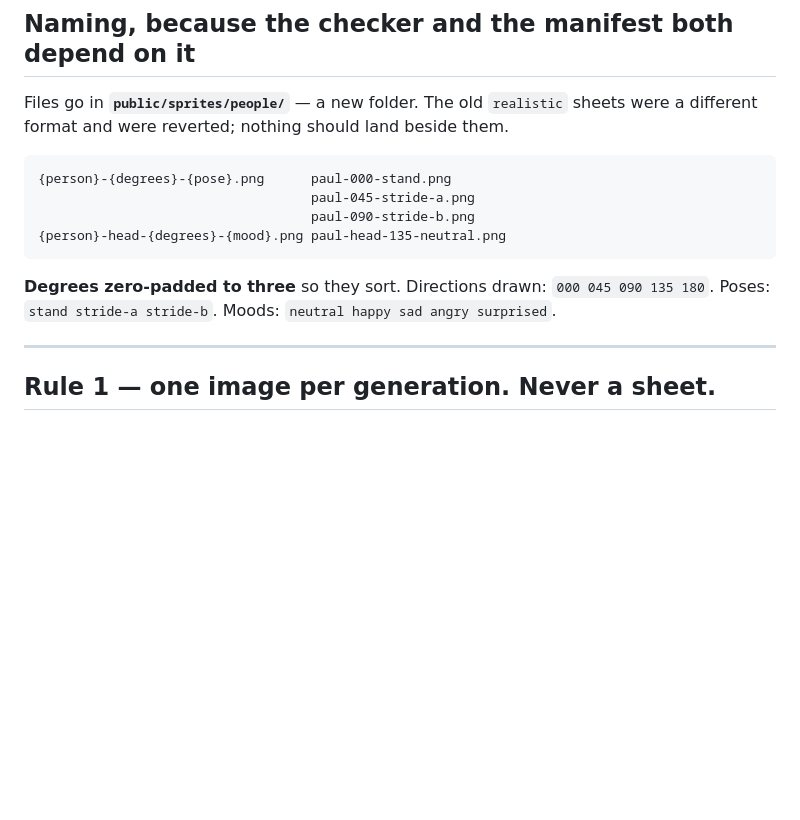
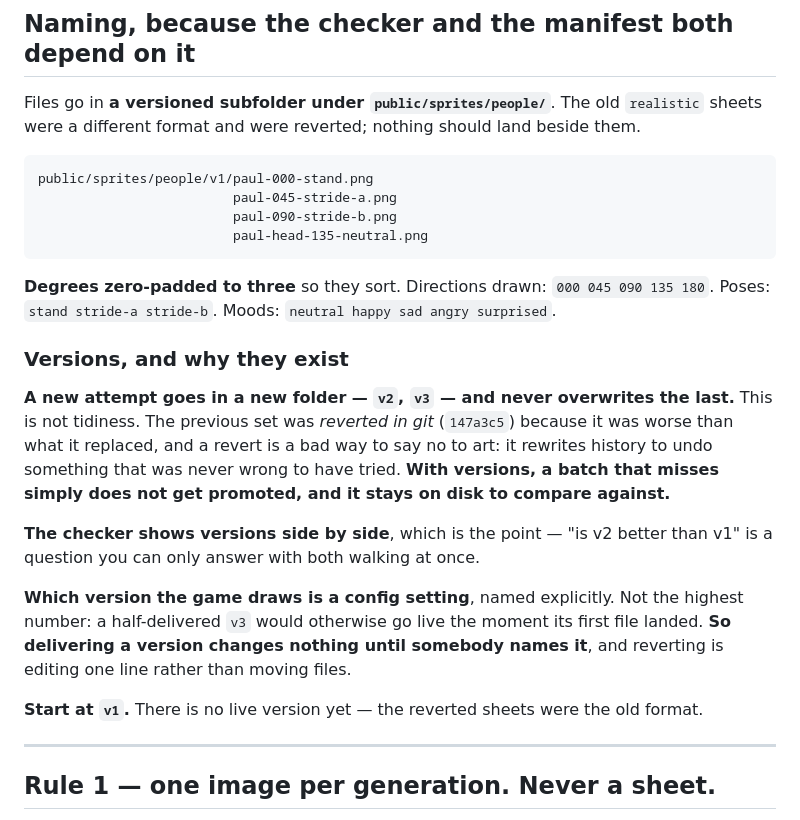
Before and after one commit to silent-8ch/life_game, a Markdown page: docs/handoff-people-sprites.md, the part around the change. Drawn GitHub-style; blank space fills up the shorter version.

Commit message:
Versioned sprite folders, so a bad batch stops needing a revert
Paul wants versions in the naming. A new attempt goes in a new folder and never
overwrites the last, which fixes the thing that happened today: the previous set
was reverted in git because it was worse than what it replaced, and a revert is
a poor way to say no to art. It rewrites history to undo something that was
never wrong to have tried. With versions a batch that misses simply does not get
promoted, and stays on disk to compare against.

Which version the game draws is a config setting, named explicitly rather than
highest wins, because a half delivered v3 would otherwise go live the moment its
first file landed. Delivering a version changes nothing until somebody names it,
and reverting becomes one line rather than moving files.

The checker shows versions side by side, which is the point. Whether v2 beats v1
is a question you can only answer with both walking at once.

One thing found on the way. Teaching the manifest to walk a level deeper turned
up eleven sprites that had been invisible to it all along, in hands overlays, bg
retired and textures sources. None of those is a version, so the field records
the subfolder plainly and lets whoever reads it decide what a v number means.
Calling every subfolder a version would have put an archive on screen as a
candidate for acceptance.

````diff
--- a/docs/handoff-people-sprites.md
+++ b/docs/handoff-people-sprites.md
@@ -84,18 +84,36 @@ it cannot be judged from still images. **That page is where Paul accepts the spr
 
 ## Naming, because the checker and the manifest both depend on it
 
-Files go in **`public/sprites/people/`** — a new folder. The old `realistic` sheets were a
-different format and were reverted; nothing should land beside them.
+Files go in **a versioned subfolder under `public/sprites/people/`**. The old `realistic`
+sheets were a different format and were reverted; nothing should land beside them.
 
 ```
-{person}-{degrees}-{pose}.png      paul-000-stand.png
-                                   paul-045-stride-a.png
-                                   paul-090-stride-b.png
-{person}-head-{degrees}-{mood}.png paul-head-135-neutral.png
+public/sprites/people/v1/paul-000-stand.png
+                         paul-045-stride-a.png
+                         paul-090-stride-b.png
+                         paul-head-135-neutral.png
 ```
 
 **Degrees zero-padded to three** so they sort. Directions drawn: `000 045 090 135 180`. Poses:
 `stand stride-a stride-b`. Moods: `neutral happy sad angry surprised`.
+
+### Versions, and why they exist
+
+**A new attempt goes in a new folder — `v2`, `v3` — and never overwrites the last.** This is
+not tidiness. The previous set was *reverted in git* (`147a3c5`) because it was worse than what
+it replaced, and a revert is a bad way to say no to art: it rewrites history to undo something
+that was never wrong to have tried. **With versions, a batch that misses simply does not get
+promoted, and it stays on disk to compare against.**
+
+**The checker shows versions side by side**, which is the point — "is v2 better than v1" is a
+question you can only answer with both walking at once.
+
+**Which version the game draws is a config setting**, named explicitly. Not the highest number:
+a half-delivered `v3` would otherwise go live the moment its first file landed. **So delivering
+a version changes nothing until somebody names it**, and reverting is editing one line rather
+than moving files.
+
+**Start at `v1`.** There is no live version yet — the reverted sheets were the old format.
 
 ---
 
````
